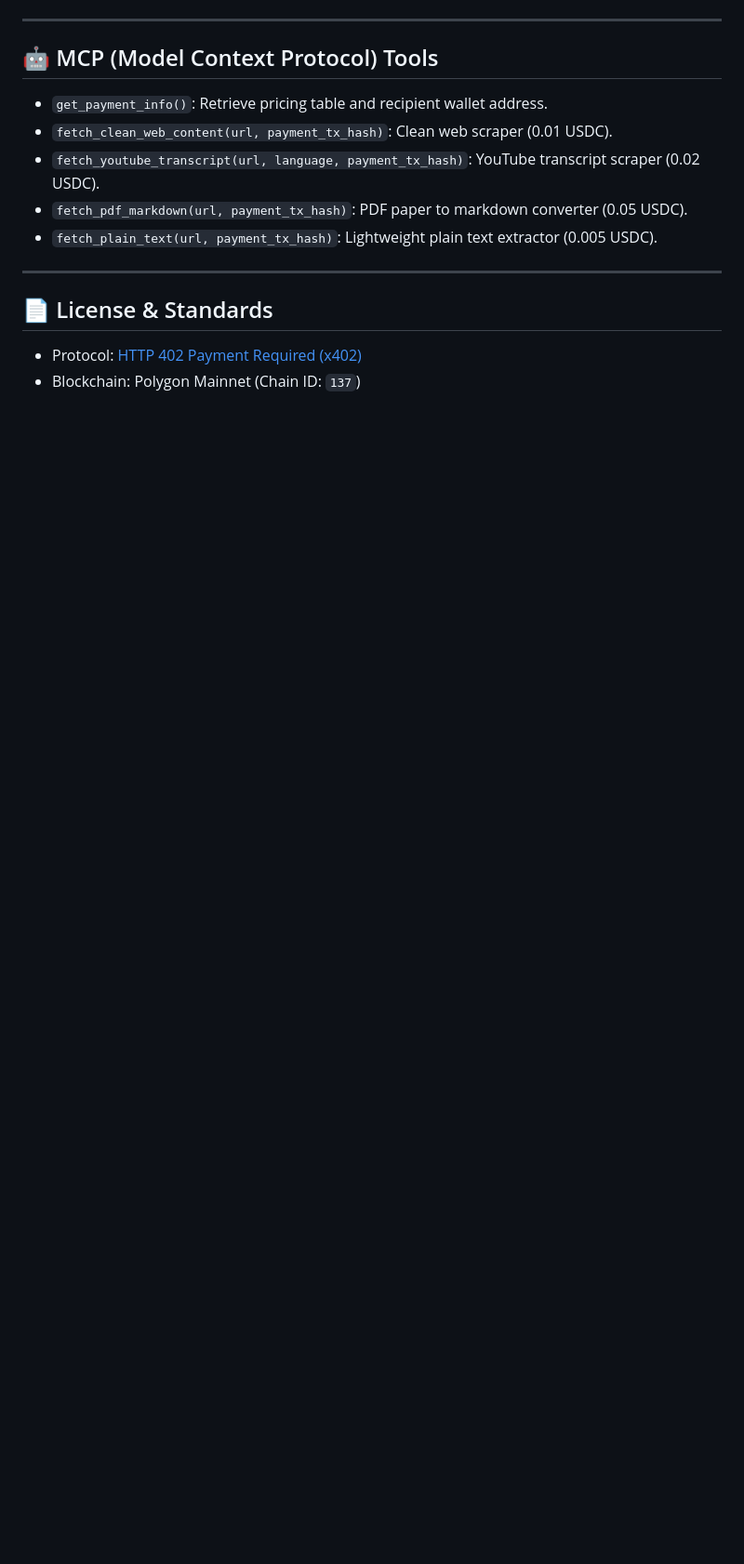
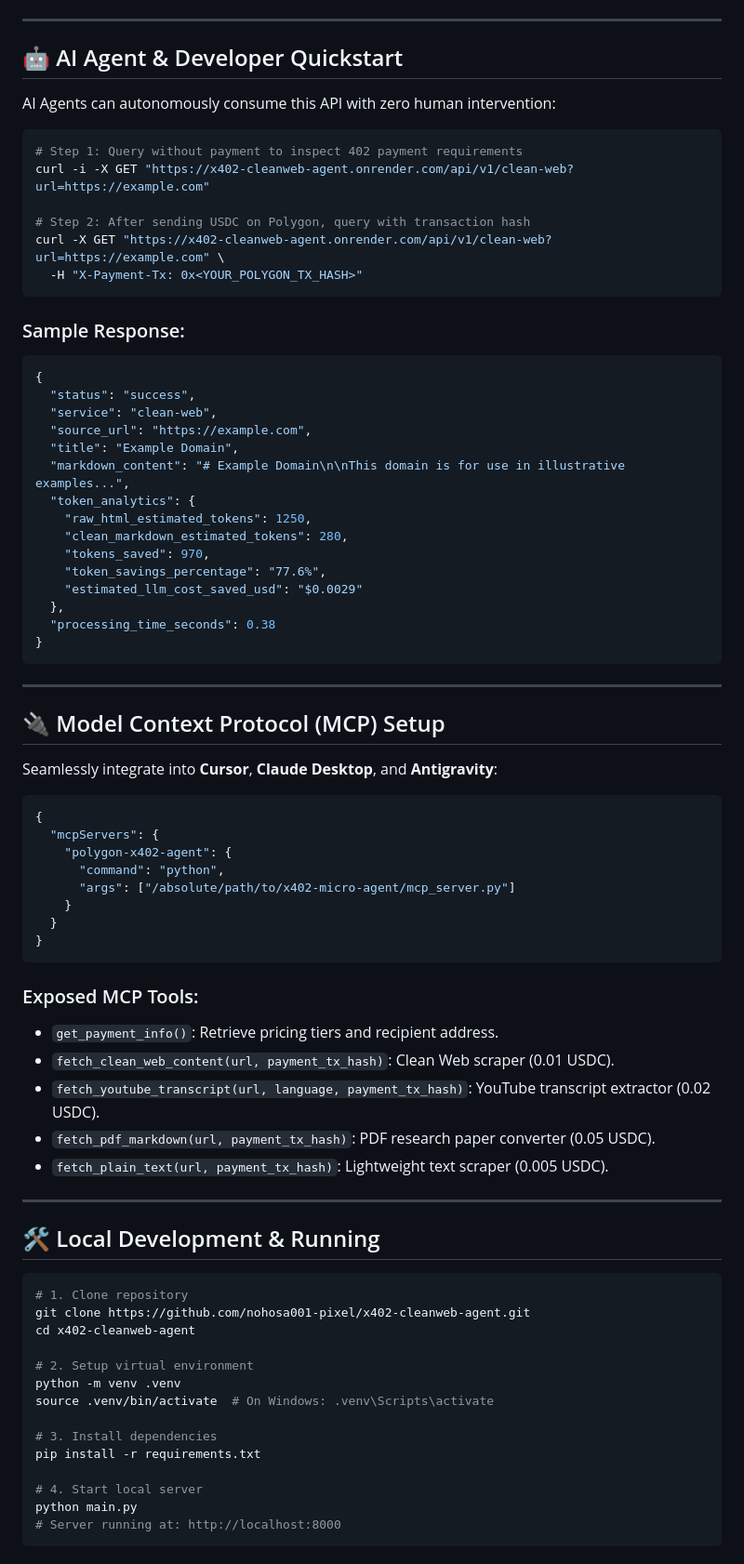
Before and after one commit to nohosa001-pixel/x402-cleanweb-agent, a Markdown page: README.md, the part around one of its changes. Shown at 93% size. Rendered like a GitHub page; blank space fills up the shorter version.

````diff
--- a/README.md
+++ b/README.md
@@ -54,17 +75,81 @@ python main.py
 
 ---
 
-## 🤖 MCP (Model Context Protocol) Tools
+## 🤖 AI Agent & Developer Quickstart
 
-- `get_payment_info()`: Retrieve pricing table and recipient wallet address.
-- `fetch_clean_web_content(url, payment_tx_hash)`: Clean web scraper (0.01 USDC).
-- `fetch_youtube_transcript(url, language, payment_tx_hash)`: YouTube transcript scraper (0.02 USDC).
-- `fetch_pdf_markdown(url, payment_tx_hash)`: PDF paper to markdown converter (0.05 USDC).
-- `fetch_plain_text(url, payment_tx_hash)`: Lightweight plain text extractor (0.005 USDC).
+AI Agents can autonomously consume this API with zero human intervention:
+
+```bash
+# Step 1: Query without payment to inspect 402 payment requirements
+curl -i -X GET "https://x402-cleanweb-agent.onrender.com/api/v1/clean-web?url=https://example.com"
+
+# Step 2: After sending USDC on Polygon, query with transaction hash
+curl -X GET "https://x402-cleanweb-agent.onrender.com/api/v1/clean-web?url=https://example.com" \
+  -H "X-Payment-Tx: 0x<YOUR_POLYGON_TX_HASH>"
+```
+
+### Sample Response:
+
+```json
+{
+  "status": "success",
+  "service": "clean-web",
+  "source_url": "https://example.com",
+  "title": "Example Domain",
+  "markdown_content": "# Example Domain\n\nThis domain is for use in illustrative examples...",
+  "token_analytics": {
+    "raw_html_estimated_tokens": 1250,
+    "clean_markdown_estimated_tokens": 280,
+    "tokens_saved": 970,
+    "token_savings_percentage": "77.6%",
+    "estimated_llm_cost_saved_usd": "$0.0029"
+  },
+  "processing_time_seconds": 0.38
+}
+```
 
 ---
 
-## 📄 License & Standards
+## 🔌 Model Context Protocol (MCP) Setup
 
-- Protocol: [HTTP 402 Payment Required (x402)](https://en.wikipedia.org/wiki/List_of_HTTP_status_codes#402)
-- Blockchain: Polygon Mainnet (Chain ID: `137`)
+Seamlessly integrate into **Cursor**, **Claude Desktop**, and **Antigravity**:
+
+```json
+{
+  "mcpServers": {
+    "polygon-x402-agent": {
+      "command": "python",
+      "args": ["/absolute/path/to/x402-micro-agent/mcp_server.py"]
+    }
+  }
+}
+```
+
+### Exposed MCP Tools:
+- `get_payment_info()`: Retrieve pricing tiers and recipient address.
+- `fetch_clean_web_content(url, payment_tx_hash)`: Clean Web scraper (0.01 USDC).
+- `fetch_youtube_transcript(url, language, payment_tx_hash)`: YouTube transcript extractor (0.02 USDC).
+- `fetch_pdf_markdown(url, payment_tx_hash)`: PDF research paper converter (0.05 USDC).
+- `fetch_plain_text(url, payment_tx_hash)`: Lightweight text scraper (0.005 USDC).
+
+---
+
+## 🛠️ Local Development & Running
+
+```bash
+# 1. Clone repository
+git clone https://github.com/nohosa001-pixel/x402-cleanweb-agent.git
+cd x402-cleanweb-agent
+
+# 2. Setup virtual environment
+python -m venv .venv
+source .venv/bin/activate  # On Windows: .venv\Scripts\activate
+
+# 3. Install dependencies
+pip install -r requirements.txt
+
+# 4. Start local server
+python main.py
+# Server running at: http://localhost:8000
+```
+
````
Also changed, not shown: other parts of README.md (+74 -36 lines).
